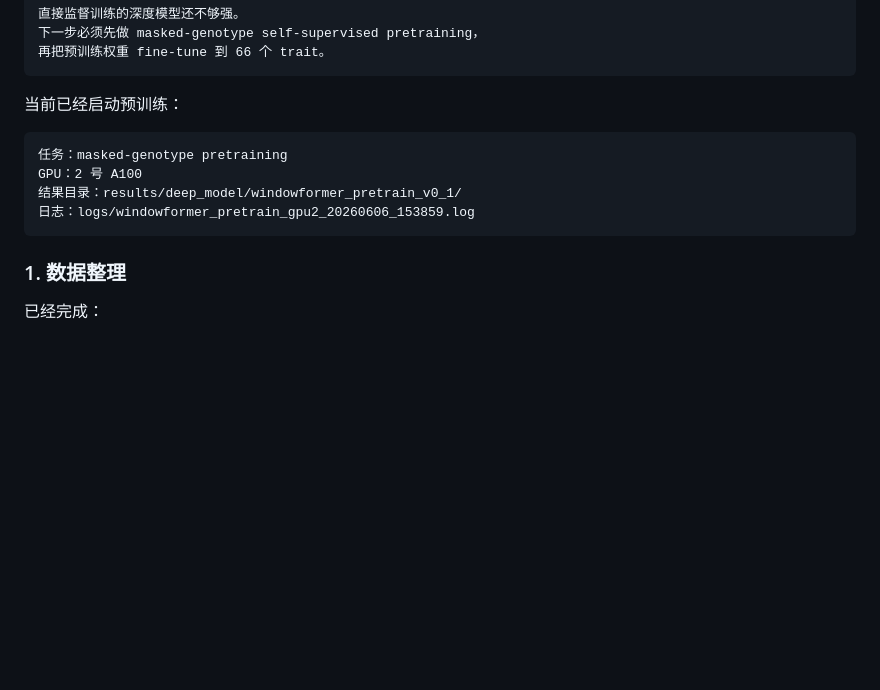
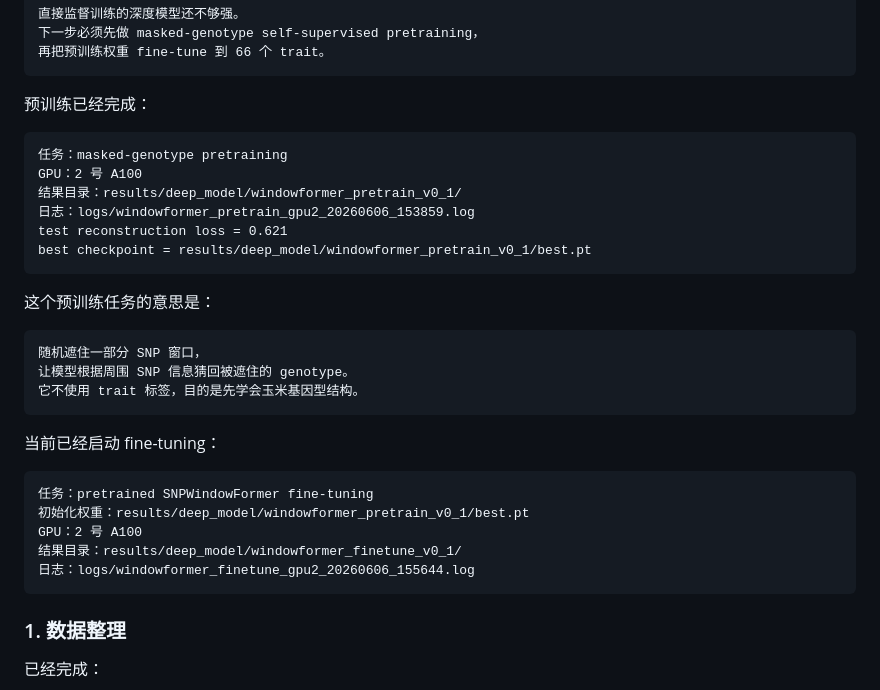
Before and after one commit to shuai19910911/yumi, a Markdown page: README.md, the part around the change. Drawn GitHub-style; blank space fills up the shorter version.

Commit message:
record genotype pretraining completion

````diff
--- a/README.md
+++ b/README.md
@@ -136,13 +136,33 @@ ridge median R2 = 0.204
 再把预训练权重 fine-tune 到 66 个 trait。
 ```
 
-当前已经启动预训练：
+预训练已经完成：
 
 ```text
 任务：masked-genotype pretraining
 GPU：2 号 A100
 结果目录：results/deep_model/windowformer_pretrain_v0_1/
 日志：logs/windowformer_pretrain_gpu2_20260606_153859.log
+test reconstruction loss = 0.621
+best checkpoint = results/deep_model/windowformer_pretrain_v0_1/best.pt
+```
+
+这个预训练任务的意思是：
+
+```text
+随机遮住一部分 SNP 窗口，
+让模型根据周围 SNP 信息猜回被遮住的 genotype。
+它不使用 trait 标签，目的是先学会玉米基因型结构。
+```
+
+当前已经启动 fine-tuning：
+
+```text
+任务：pretrained SNPWindowFormer fine-tuning
+初始化权重：results/deep_model/windowformer_pretrain_v0_1/best.pt
+GPU：2 号 A100
+结果目录：results/deep_model/windowformer_finetune_v0_1/
+日志：logs/windowformer_finetune_gpu2_20260606_155644.log
 ```
 
 ### 1. 数据整理
````
Also changed, not shown: docs/progress-plan.md (+24 -4 lines).
